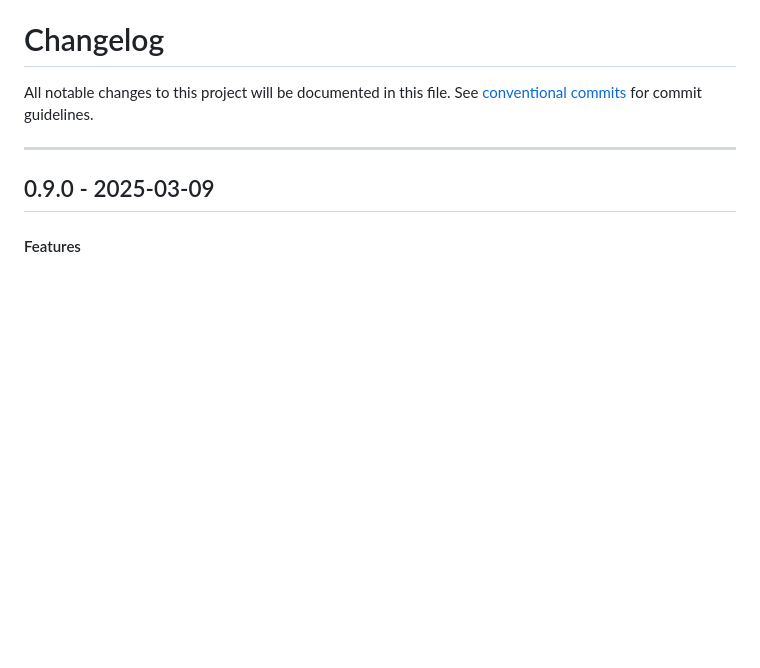
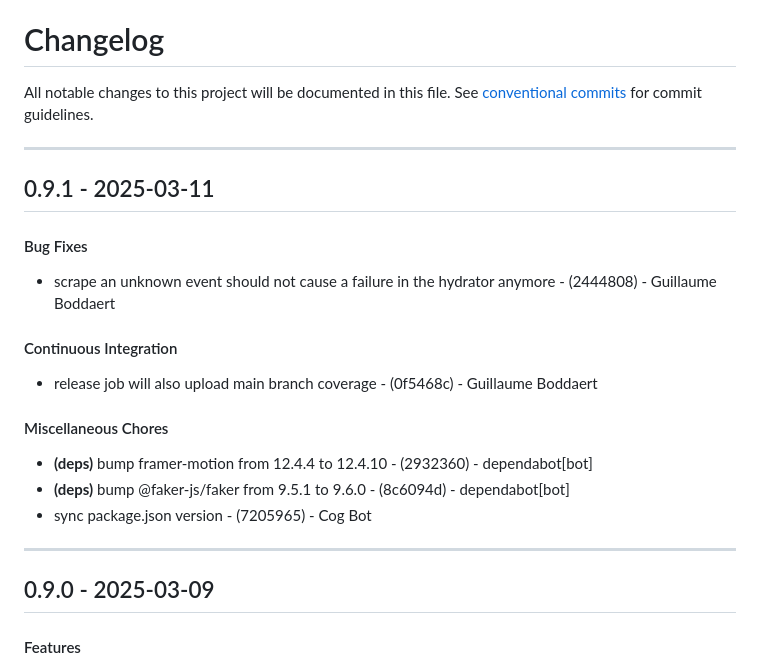
Before and after one commit to Guibod/scrap-trawler, a Markdown page: CHANGELOG.md, the part around the change. Rendered like a GitHub page; blank space fills up the shorter version.

Commit message:
chore(version): 0.9.1

```diff
--- a/CHANGELOG.md
+++ b/CHANGELOG.md
@@ -2,6 +2,18 @@
 All notable changes to this project will be documented in this file. See [conventional commits](https://www.conventionalcommits.org/) for commit guidelines.
 
 - - -
+## 0.9.1 - 2025-03-11
+#### Bug Fixes
+- scrape an unknown event should not cause a failure in the hydrator anymore - (2444808) - Guillaume Boddaert
+#### Continuous Integration
+- release job will also upload main branch coverage - (0f5468c) - Guillaume Boddaert
+#### Miscellaneous Chores
+- **(deps)** bump framer-motion from 12.4.4 to 12.4.10 - (2932360) - dependabot[bot]
+- **(deps)** bump @faker-js/faker from 9.5.1 to 9.6.0 - (8c6094d) - dependabot[bot]
+- sync package.json version - (7205965) - Cog Bot
+
+- - -
+
 ## 0.9.0 - 2025-03-09
 #### Features
 - added import / export ui - (396d177) - Guillaume Boddaert
```
